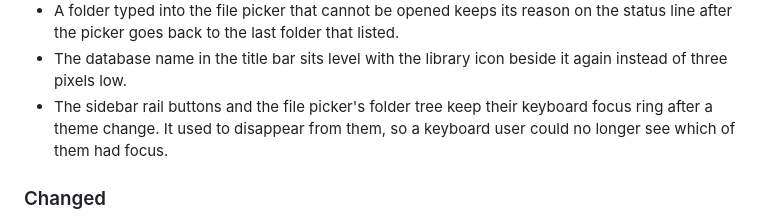
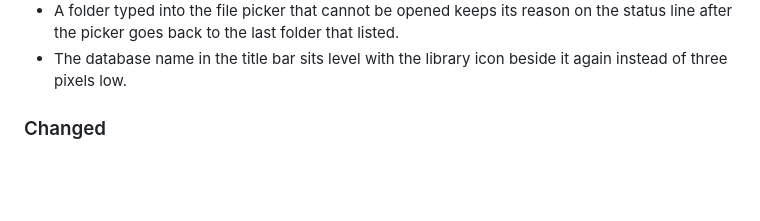
Before and after one commit to SteveTheKiller/KillerNotes, a Markdown page: CHANGELOG.md, the part around the change. Drawn GitHub-style; blank space fills up the shorter version.

Commit message:
v1.6.2: Drop the focus ring changelog line
On SN01 a build from before the change kept the keyboard ring on the rail after a runtime theme change, so this line described a symptom nobody could see. The kit change stays as cleanup and its guard test stays.

```diff
--- a/CHANGELOG.md
+++ b/CHANGELOG.md
@@ -37,7 +37,6 @@ Format follows [Keep a Changelog](https://keepachangelog.com/en/1.1.0/) and this
 - About opens at once instead of waiting on the signature check, which can stall for many seconds on a network that drops revocation traffic; the publisher and thumbprint fill in when it finishes.
 - A folder typed into the file picker that cannot be opened keeps its reason on the status line after the picker goes back to the last folder that listed.
 - The database name in the title bar sits level with the library icon beside it again instead of three pixels low.
-- The sidebar rail buttons and the file picker's folder tree keep their keyboard focus ring after a theme change. It used to disappear from them, so a keyboard user could no longer see which of them had focus.
 
 ### Changed
 
```
